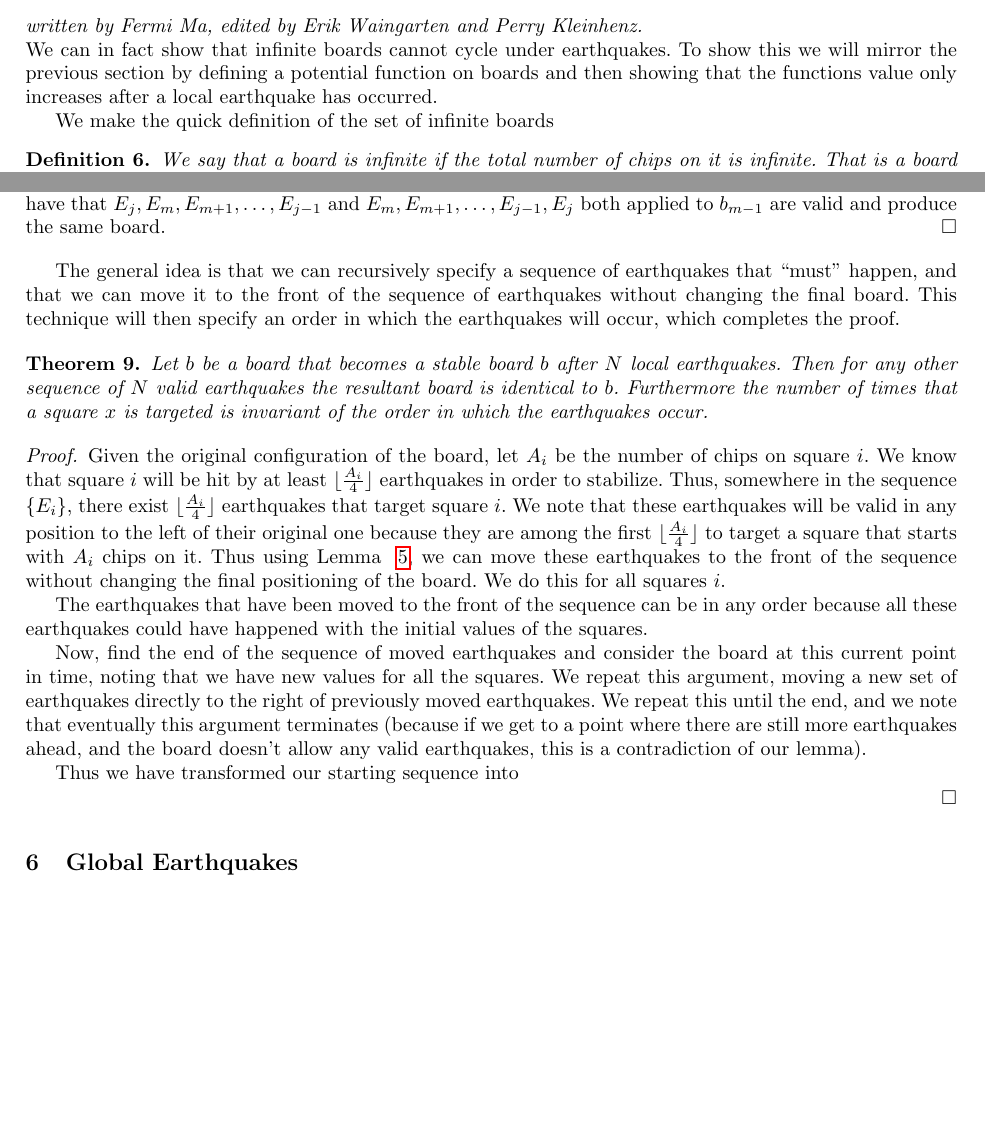
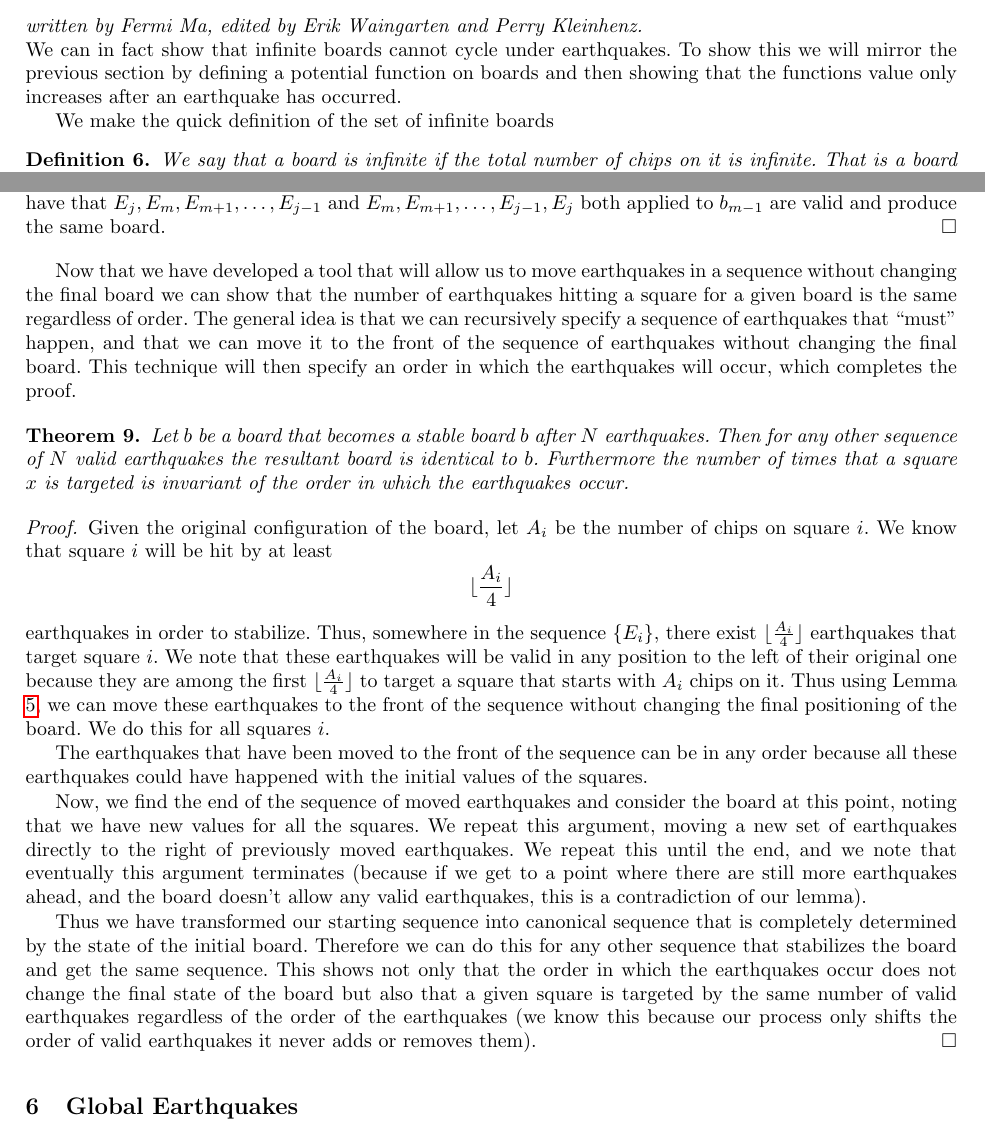
Before and after one commit to erikwaing/18.821-Chips, a LaTeX thesis (draft0.tex): two parts of pages 3 and 6 of 13, joined at a grey line, cut so that both start at the same text, the shorter picture padded with empty space. Compiled offline with pdfLaTeX.

Commit message:
More changes to Order of distribution section

```diff
--- a/draft0.tex
+++ b/draft0.tex
@@ -202,7 +202,7 @@ then there are at most  $\binom{D+C-1}{D-1}$  boards that have exactly $C$ chips
 
 \emph{written by Fermi Ma, edited by Erik Waingarten and Perry Kleinhenz.}\\
 %Change this to reflect the proof given in the talk
-We can in fact show that infinite boards cannot cycle under earthquakes. To show this we will mirror the previous section by defining a potential function on boards and then showing that the functions value only increases after a local earthquake has occurred.
+We can in fact show that infinite boards cannot cycle under earthquakes. To show this we will mirror the previous section by defining a potential function on boards and then showing that the functions value only increases after an earthquake has occurred.
 
 We make the quick definition of the set of infinite boards
 \begin{definition}
@@ -343,20 +346,24 @@ E_{j}, E_{m}
 are both valid and produce the same final board configuration. If we apply the same reduction as above  we have  that $E_j, E_m, E_{m+1}, \ldots, E_{j-1}$  and $E_m, E_{m+1}, \ldots, E_{j-1}, E_j$ both applied to $b_{m-1}$ are valid and produce the same board.
 \end{proof}
 
+Now that we have developed a tool that will allow us to move earthquakes in a sequence without changing the final board we can show that the number of earthquakes hitting a square for a given board is the same regardless of order.
 The general idea is that we can recursively specify a sequence of earthquakes that ``must" happen, and that we can move it to the front of the sequence of earthquakes without changing the final board. This technique will then specify an order in which the earthquakes will occur, which completes the proof.
 
 \begin{theorem}
-Let $b$ be a board that becomes a stable board $b$ after $N$ local earthquakes. Then for any other sequence of $N$ valid earthquakes the resultant board is identical to $b$. Furthermore the number of times that a square $x$ is targeted is invariant of the order in which the earthquakes occur.
+Let $b$ be a board that becomes a stable board $b$ after $N$ earthquakes. Then for any other sequence of $N$ valid earthquakes the resultant board is identical to $b$. Furthermore the number of times that a square $x$ is targeted is invariant of the order in which the earthquakes occur.
 \end{theorem}
 \begin{proof}
-Given the original configuration of the board, let $A_i$ be the number of chips on square $i$. We know that square $i$ will be hit by at least $\lfloor \frac{A_i}{4} \rfloor$ earthquakes in order to stabilize. Thus, somewhere in the sequence $\{E_i\}$, there exist $\lfloor \frac{A_i}{4} \rfloor$ earthquakes that target  square $i$. We note that these earthquakes will be valid in any position to the left of their original one because they are among the first $\lfloor \frac{A_i}{4} \rfloor$ to target a square that starts with $A_i$ chips on it. Thus using Lemma ~\ref{shiftlemma}, we can move these earthquakes to the front of the sequence without changing the final positioning of the board. We do this for all squares $i$.
+Given the original configuration of the board, let $A_i$ be the number of chips on square $i$. We know that square $i$ will be hit by at least
+\begin{equation*}
+\lfloor \frac{A_i}{4} \rfloor
+\end{equation*}
+earthquakes in order to stabilize. Thus, somewhere in the sequence $\{E_i\}$, there exist $\lfloor \frac{A_i}{4} \rfloor$ earthquakes that target  square $i$. We note that these earthquakes will be valid in any position to the left of their original one because they are among the first $\lfloor \frac{A_i}{4} \rfloor$ to target a square that starts with $A_i$ chips on it. Thus using Lemma ~\ref{shiftlemma}, we can move these earthquakes to the front of the sequence without changing the final positioning of the board. We do this for all squares $i$.
 
 The earthquakes that have been moved to the front of the sequence can be in any order because all these earthquakes could have happened with the initial values of the squares.
 
-Now, find the end of the sequence of moved earthquakes and consider the board at this current point in time, noting that we have new values for all the squares. We repeat this argument, moving a new set of earthquakes directly to the right of previously moved earthquakes. We repeat this until the end, and we note that eventually this argument terminates (because if we get to a point where there are still more earthquakes ahead, and the board doesn't allow any valid earthquakes, this is a contradiction of our lemma).
+Now, we find the end of the sequence of moved earthquakes and consider the board at this point, noting that we have new values for all the squares. We repeat this argument, moving a new set of earthquakes directly to the right of previously moved earthquakes. We repeat this until the end, and we note that eventually this argument terminates (because if we get to a point where there are still more earthquakes ahead, and the board doesn't allow any valid earthquakes, this is a contradiction of our lemma).
 
-Thus we have transformed our starting sequence into
-
+Thus we have transformed our starting sequence into canonical sequence that is completely determined by the state of the initial board. Therefore we can do this for any other sequence that stabilizes the board and get the same sequence. This shows not only that the order in which the earthquakes occur does not change the final state of the board but also that a given square is targeted by the same number of valid earthquakes regardless of the order of the earthquakes (we know this because our process only shifts the order of valid earthquakes it never adds or removes them).
 \end{proof}
 
 \section{Global Earthquakes}
```
Also changed, not shown: draft0.tex (24 more changed lines).
